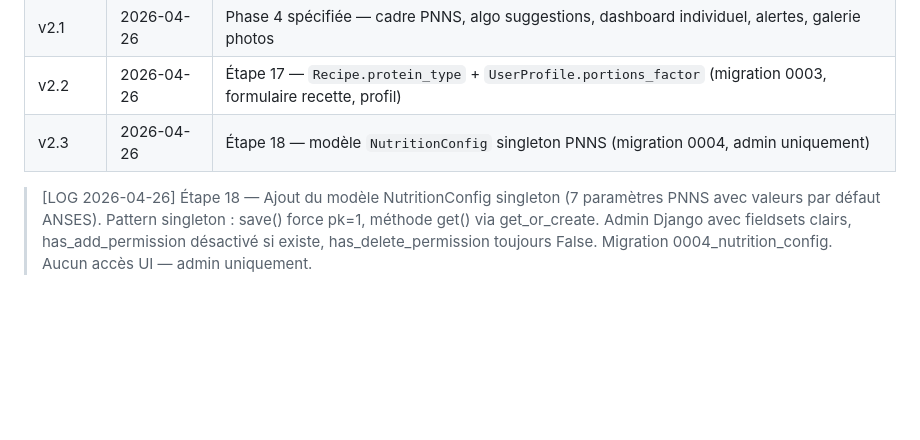
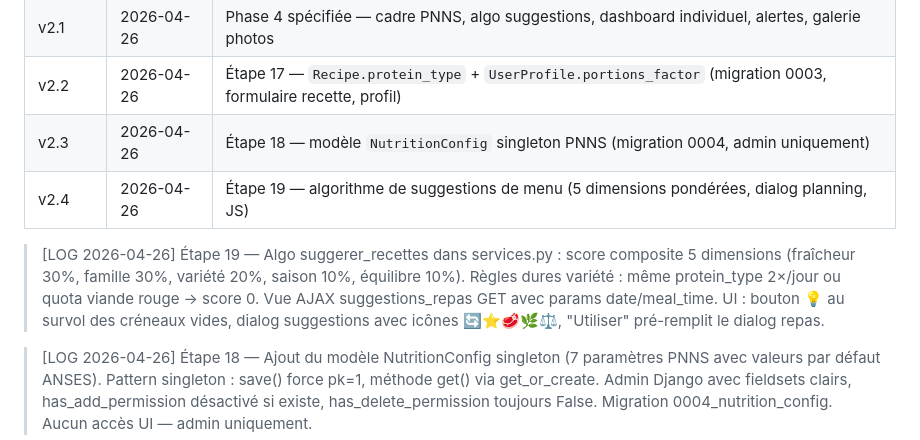
Before and after one commit to CyrilleNantes/menu-app, a Markdown page: spec.md, the part around the change. Drawn GitHub-style; blank space fills up the shorter version.

Commit message:
docs: spec.md — LOG étape 19, version v2.4
Co-Authored-By: Claude Sonnet 4.6 <noreply@anthropic.com>

```diff
--- a/spec.md
+++ b/spec.md
@@ -954,6 +954,9 @@ Recette complète (8 personnes) utilisée pour valider le modèle de données lo
 | v2.1 | 2026-04-26 | Phase 4 spécifiée — cadre PNNS, algo suggestions, dashboard individuel, alertes, galerie photos |
 | v2.2 | 2026-04-26 | Étape 17 — `Recipe.protein_type` + `UserProfile.portions_factor` (migration 0003, formulaire recette, profil) |
 | v2.3 | 2026-04-26 | Étape 18 — modèle `NutritionConfig` singleton PNNS (migration 0004, admin uniquement) |
+| v2.4 | 2026-04-26 | Étape 19 — algorithme de suggestions de menu (5 dimensions pondérées, dialog planning, JS) |
+
+> [LOG 2026-04-26] Étape 19 — Algo suggerer_recettes dans services.py : score composite 5 dimensions (fraîcheur 30%, famille 30%, variété 20%, saison 10%, équilibre 10%). Règles dures variété : même protein_type 2×/jour ou quota viande rouge → score 0. Vue AJAX suggestions_repas GET avec params date/meal_time. UI : bouton 💡 au survol des créneaux vides, dialog suggestions avec icônes 🔄⭐🥩🌿⚖️, "Utiliser" pré-remplit le dialog repas.
 
 > [LOG 2026-04-26] Étape 18 — Ajout du modèle NutritionConfig singleton (7 paramètres PNNS avec valeurs par défaut ANSES). Pattern singleton : save() force pk=1, méthode get() via get_or_create. Admin Django avec fieldsets clairs, has_add_permission désactivé si existe, has_delete_permission toujours False. Migration 0004_nutrition_config. Aucun accès UI — admin uniquement.
 
```
